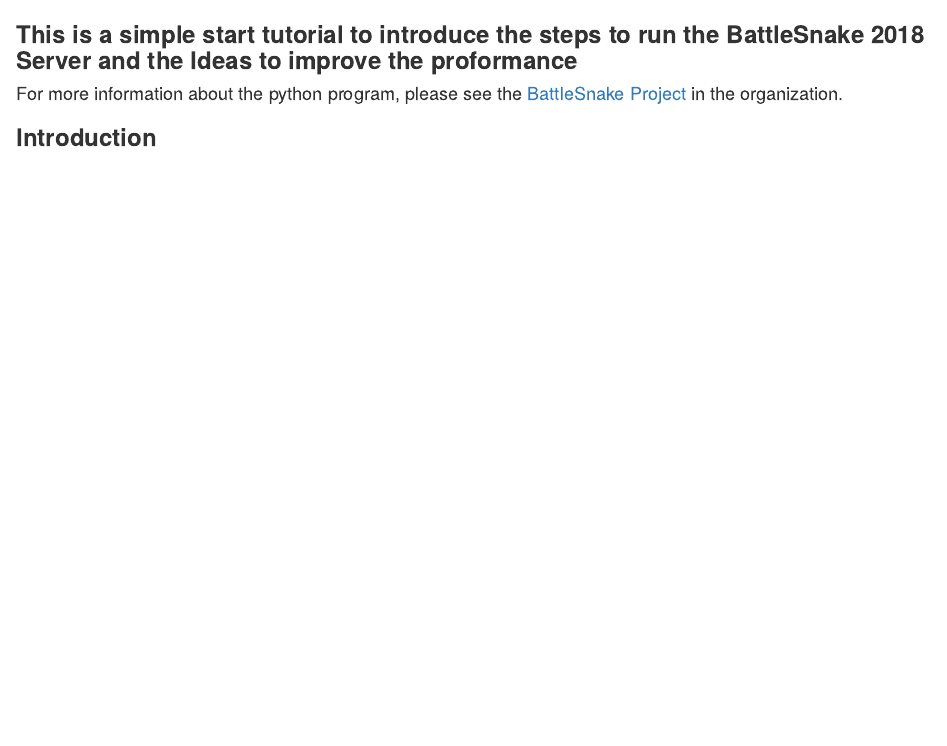
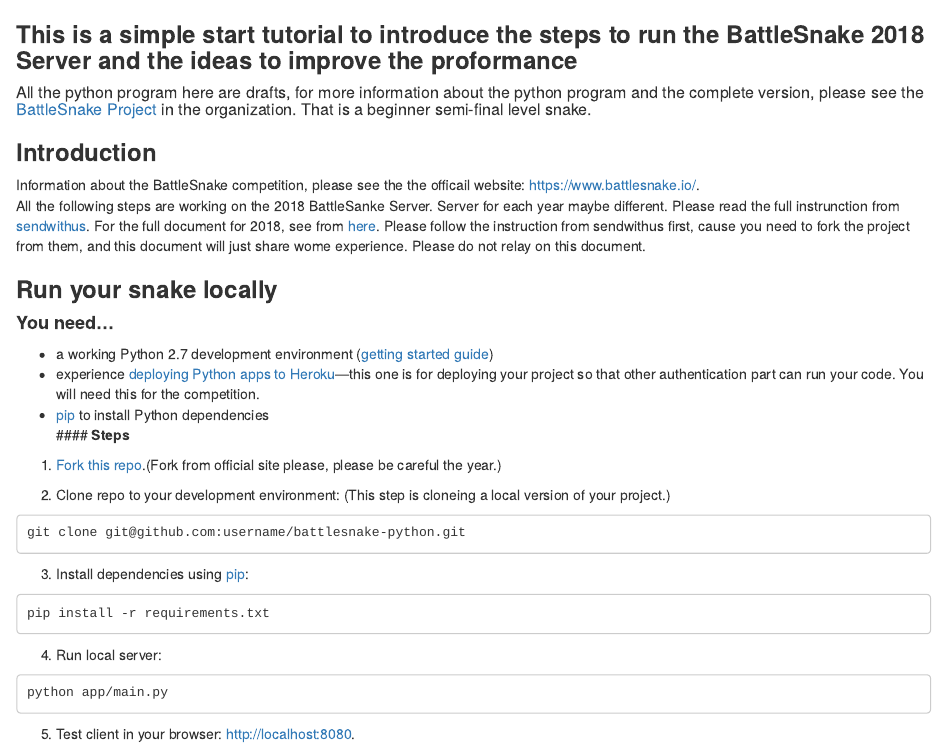
Before and after one commit to MCatherine1994/Python-Practice, an R Markdown document (BattleSnake Draft/README.rmd): the page in a window 1100 px wide, from its top. Rendered offline with R 4.5, knitr and Pandoc, with nearby package versions.

Commit message:
Update README.rmd

````diff
--- a/BattleSnake Draft/README.rmd
+++ b/BattleSnake Draft/README.rmd
@@ -1,4 +1,30 @@
-### **This is a simple start tutorial to introduce the steps to run the BattleSnake 2018 Server and the Ideas to improve the proformance**
-#### For more information about the python program, please see the [BattleSnake Project](https://github.com/BATSnake/battlesnake-python) in the organization.
+### **This is a simple start tutorial to introduce the steps to run the BattleSnake 2018 Server and the ideas to improve the proformance**
+##### All the python program here are drafts, for more information about the python program and the complete version, please see the [BattleSnake Project](https://github.com/BATSnake/battlesnake-python) in the organization. That is a beginner semi-final level snake.
 
 ### **Introduction**
+Information about the BattleSnake competition, please see the the officail website: https://www.battlesnake.io/.
+All the following steps are working on the 2018 BattleSanke Server. Server for each year maybe different. Please read the full instrunction from [sendwithus](https://github.com/sendwithus). For the full document for 2018, see from [here](https://github.com/sendwithus/battlesnake). Please follow the instruction from sendwithus first, cause you need to fork the project from them, and this document will just share wome experience. Please do not relay on this document.
+
+### **Run your snake locally**
+#### **You need...**
+* a working Python 2.7 development environment ([getting started guide](http://hackercodex.com/guide/python-development-environment-on-mac-osx/))
+* experience [deploying Python apps to Heroku](https://devcenter.heroku.com/articles/getting-started-with-python#introduction)---this one is for deploying your project so that other authentication part can run your code. You will need this for the competition.
+* [pip](https://pip.pypa.io/en/latest/installing.html) to install Python dependencies
+#### **Steps**
+1) [Fork this repo](https://github.com/sendwithus/battlesnake-python/fork).(Fork from official site please, please be careful the year.)
+
+2) Clone repo to your development environment: (This step is cloneing a local version of your project.)
+```
+git clone git@github.com:username/battlesnake-python.git
+```
+
+3) Install dependencies using [pip](https://pip.pypa.io/en/latest/installing.html):
+```
+pip install -r requirements.txt
+```
+
+4) Run local server:
+```
+python app/main.py
+```
+5) Test client in your browser: [http://localhost:8080](http://localhost:8080).
````
